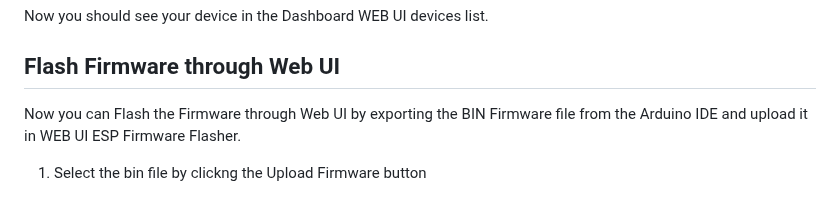
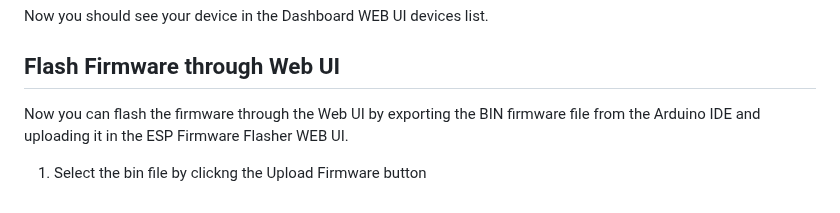
Before and after one commit to ErfanDL/ESP_OTA_Dashboard, a Markdown page: README.md, the part around the change. Drawn GitHub-style.

```diff
--- a/README.md
+++ b/README.md
@@ -126,6 +126,6 @@ Now you should see your device in the Dashboard WEB UI devices list.
 
 ## Flash Firmware through Web UI
 
-Now you can Flash the Firmware through Web UI by exporting the BIN Firmware file from the Arduino IDE and upload it in WEB UI ESP Firmware Flasher.
+Now you can flash the firmware through the Web UI by exporting the BIN firmware file from the Arduino IDE and uploading it in the ESP Firmware Flasher WEB UI.
 
 1. Select the bin file by clickng the Upload Firmware button
```
